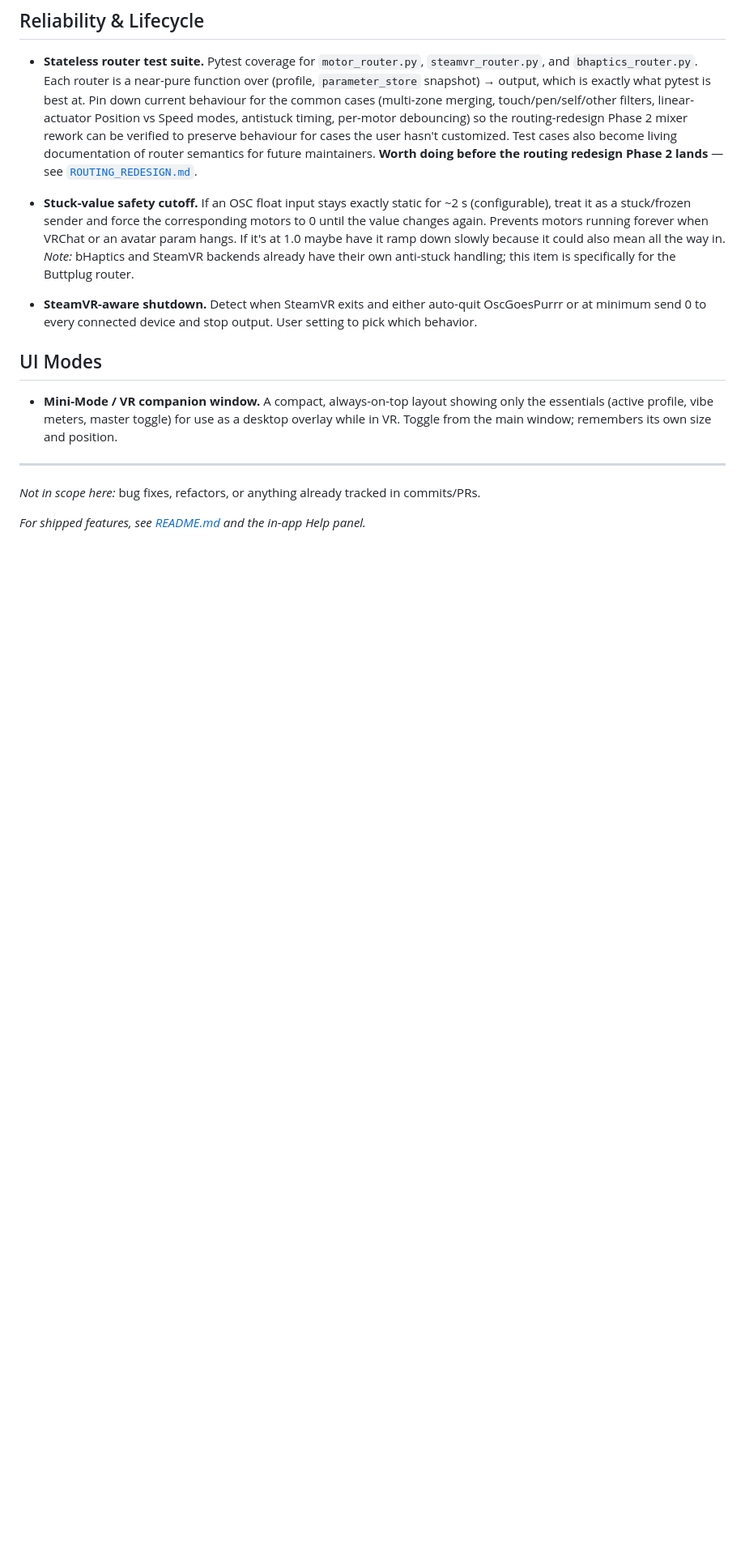
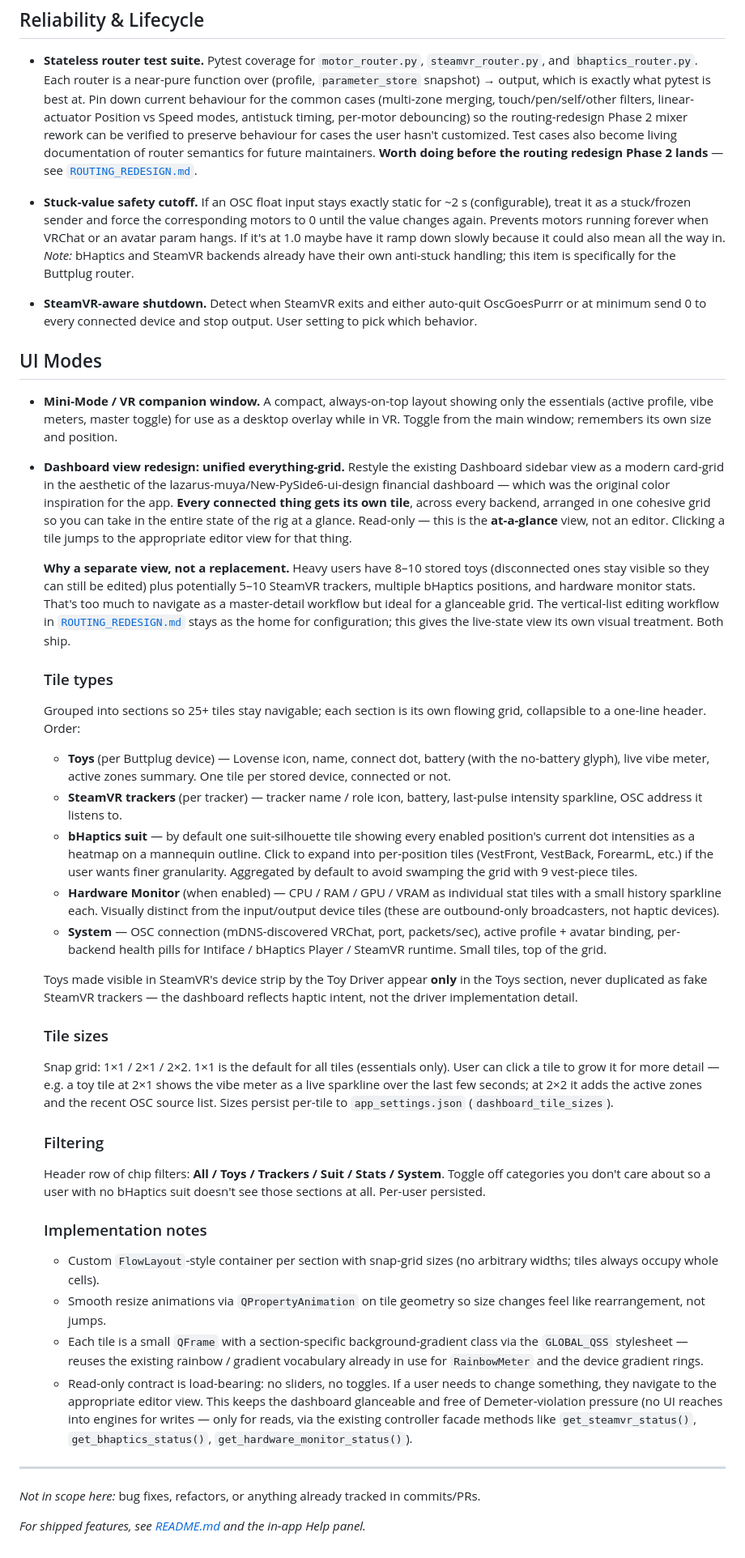
Before and after one commit to Blise518B/OscGoesPurrr, a Markdown page: ROADMAP.md, the part around the change. Shown at 81% size. Drawn GitHub-style; blank space fills up the shorter version.

Commit message:
Expand dashboard roadmap entry to unified everything-grid
Broadens the planned Dashboard redesign from a toy-focused card grid
with backend health pills to a unified at-a-glance view where every
connected thing — toys, SteamVR trackers, bHaptics positions, hardware
monitor stats, and system tiles — gets its own card. Tiles are grouped
into collapsible sections (Toys / Trackers / Suit / Stats / System)
with a chip-row filter so users can hide categories they don't use.

bHaptics defaults to an aggregated suit-silhouette tile (heatmap on a
mannequin) rather than nine per-position tiles, expandable on demand.
Toys exposed to SteamVR via the Toy Driver are not double-counted as
fake trackers.

Calls out the read-only contract as the architectural guardrail that
keeps the dashboard from violating the UI/engine Demeter rule.

```diff
--- a/ROADMAP.md
+++ b/ROADMAP.md
@@ -272,6 +272,92 @@ Order within a group is rough priority, not a hard sequence.
   while in VR. Toggle from the main window; remembers its own size and
   position.
 
+- **Dashboard view redesign: unified everything-grid.**
+  Restyle the existing Dashboard sidebar view as a modern card-grid in
+  the aesthetic of the lazarus-muya/New-PySide6-ui-design financial
+  dashboard — which was the original color inspiration for the app.
+  **Every connected thing gets its own tile**, across every backend,
+  arranged in one cohesive grid so you can take in the entire state
+  of the rig at a glance. Read-only — this is the **at-a-glance**
+  view, not an editor. Clicking a tile jumps to the appropriate
+  editor view for that thing.
+
+  **Why a separate view, not a replacement.** Heavy users have 8–10
+  stored toys (disconnected ones stay visible so they can still be
+  edited) plus potentially 5–10 SteamVR trackers, multiple bHaptics
+  positions, and hardware monitor stats. That's too much to navigate
+  as a master-detail workflow but ideal for a glanceable grid. The
+  vertical-list editing workflow in
+  [`ROUTING_REDESIGN.md`](ROUTING_REDESIGN.md) stays as the home for
+  configuration; this gives the live-state view its own visual
+  treatment. Both ship.
+
+  ### Tile types
+
+  Grouped into sections so 25+ tiles stay navigable; each section is
+  its own flowing grid, collapsible to a one-line header. Order:
+
+  * **Toys** (per Buttplug device) — Lovense icon, name, connect
+    dot, battery (with the no-battery glyph), live vibe meter,
+    active zones summary. One tile per stored device, connected or
+    not.
+  * **SteamVR trackers** (per tracker) — tracker name / role icon,
+    battery, last-pulse intensity sparkline, OSC address it listens
+    to.
+  * **bHaptics suit** — by default one suit-silhouette tile showing
+    every enabled position's current dot intensities as a heatmap on
+    a mannequin outline. Click to expand into per-position tiles
+    (VestFront, VestBack, ForearmL, etc.) if the user wants finer
+    granularity. Aggregated by default to avoid swamping the grid
+    with 9 vest-piece tiles.
+  * **Hardware Monitor** (when enabled) — CPU / RAM / GPU / VRAM as
+    individual stat tiles with a small history sparkline each.
+    Visually distinct from the input/output device tiles (these are
+    outbound-only broadcasters, not haptic devices).
+  * **System** — OSC connection (mDNS-discovered VRChat, port,
+    packets/sec), active profile + avatar binding, per-backend
+    health pills for Intiface / bHaptics Player / SteamVR runtime.
+    Small tiles, top of the grid.
+
+  Toys made visible in SteamVR's device strip by the Toy Driver
+  appear **only** in the Toys section, never duplicated as fake
+  SteamVR trackers — the dashboard reflects haptic intent, not the
+  driver implementation detail.
+
+  ### Tile sizes
+
+  Snap grid: 1×1 / 2×1 / 2×2. 1×1 is the default for all tiles
+  (essentials only). User can click a tile to grow it for more
+  detail — e.g. a toy tile at 2×1 shows the vibe meter as a live
+  sparkline over the last few seconds; at 2×2 it adds the active
+  zones and the recent OSC source list. Sizes persist per-tile to
+  `app_settings.json` (`dashboard_tile_sizes`).
+
+  ### Filtering
+
+  Header row of chip filters: **All / Toys / Trackers / Suit /
+  Stats / System**. Toggle off categories you don't care about so a
+  user with no bHaptics suit doesn't see those sections at all.
+  Per-user persisted.
+
+  ### Implementation notes
+
+  * Custom `FlowLayout`-style container per section with snap-grid
+    sizes (no arbitrary widths; tiles always occupy whole cells).
+  * Smooth resize animations via `QPropertyAnimation` on tile
+    geometry so size changes feel like rearrangement, not jumps.
+  * Each tile is a small `QFrame` with a section-specific
+    background-gradient class via the `GLOBAL_QSS` stylesheet —
+    reuses the existing rainbow / gradient vocabulary already in
+    use for `RainbowMeter` and the device gradient rings.
+  * Read-only contract is load-bearing: no sliders, no toggles. If a
+    user needs to change something, they navigate to the appropriate
+    editor view. This keeps the dashboard glanceable and free of
+    Demeter-violation pressure (no UI reaches into engines for
+    writes — only for reads, via the existing controller facade
+    methods like `get_steamvr_status()`, `get_bhaptics_status()`,
+    `get_hardware_monitor_status()`).
+
 ---
 
 _Not in scope here:_ bug fixes, refactors, or anything already tracked
```
